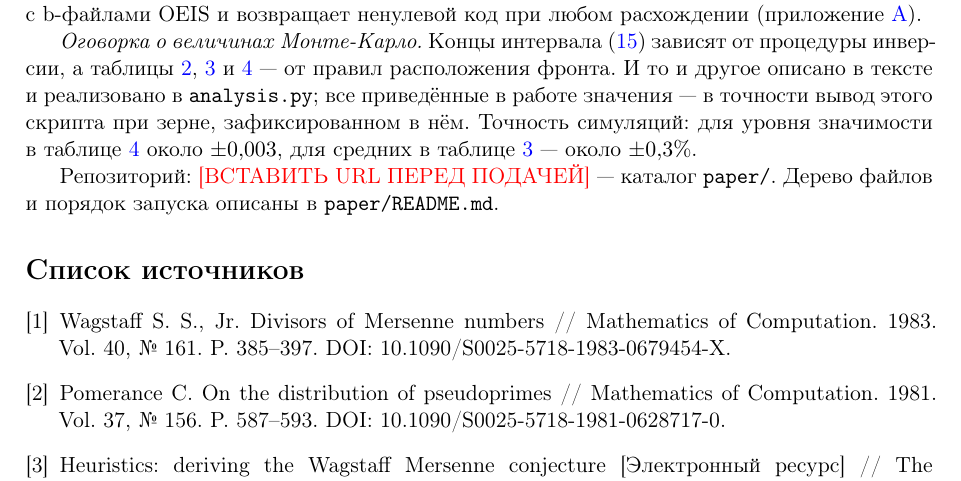
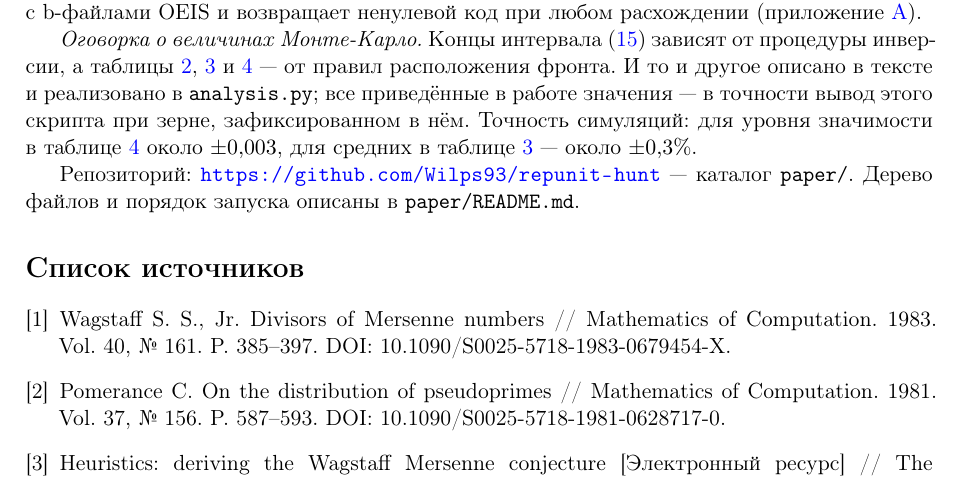
Before and after one commit to Wilps93/repunit-hunt, a LaTeX paper (paper/paper.tex): part of page 22 of 23, cut so that both start at the same text. Compiled offline with pdfLaTeX.

Commit message:
paper: fill in the repository URL, rebuild the PDF
Replaces the "[ВСТАВИТЬ URL ПЕРЕД ПОДАЧЕЙ]" placeholder in the data and
code availability section with the actual repository address, and rebuilds
paper.pdf so the two stay in step. Two passes, no unresolved references.

Co-Authored-By: Claude Opus 5 <noreply@anthropic.com>

```diff
--- a/paper/paper.tex
+++ b/paper/paper.tex
@@ -1330,7 +1330,7 @@ matplotlib); каждое число настоящей работы помеч
 значимости в таблице~\ref{tab:calib} около $\pm0{,}003$, для средних в
 таблице~\ref{tab:frontier} --- около $\pm0{,}3\%$.
 
-Репозиторий: \textcolor{red}{[ВСТАВИТЬ URL ПЕРЕД ПОДАЧЕЙ]} --- каталог
+Репозиторий: \url{https://github.com/Wilps93/repunit-hunt} --- каталог
 \texttt{paper/}. Дерево файлов и порядок запуска описаны в \texttt{paper/README.md}.
 
 % п. 4.14 ГОСТ Р 7.0.7-2021: перечень затекстовых библиографических ссылок
```
Also changed, not shown: paper/paper.pdf.
